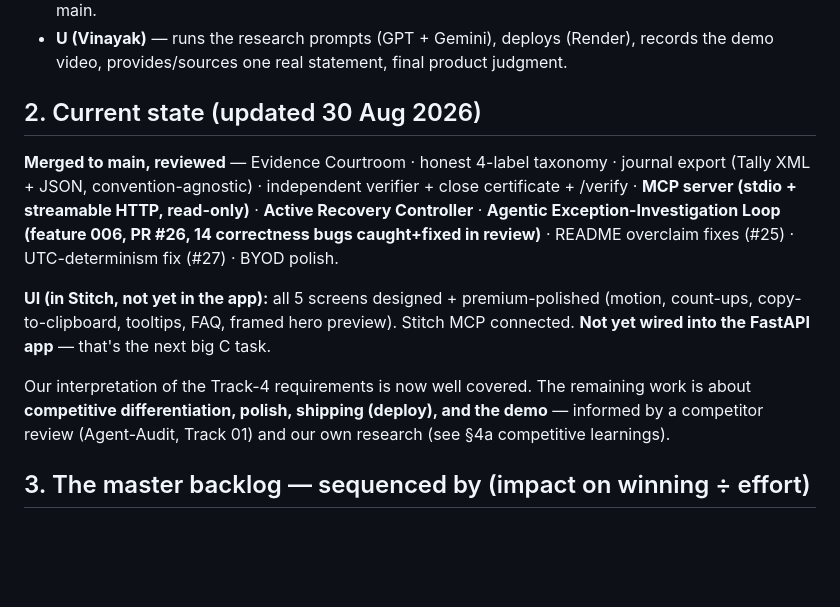
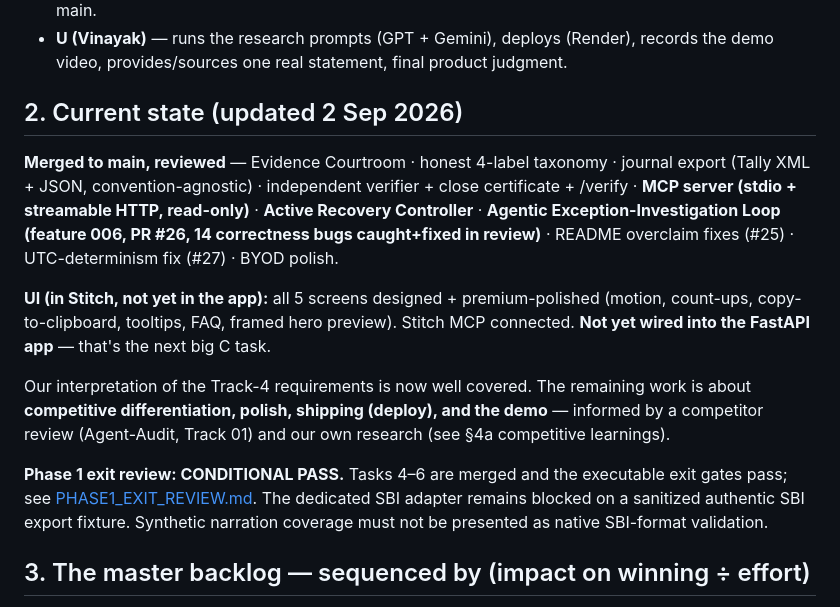
Before and after one commit to vinayaksonthalia/untangle, a Markdown page: docs/BUILD_PLAN.md, the part around the change. GitHub-like rendering; blank space fills up the shorter version.

Commit message:
docs: record phase 1 conditional exit gate

```diff
--- a/docs/BUILD_PLAN.md
+++ b/docs/BUILD_PLAN.md
@@ -24,7 +24,7 @@ Deadline: **5 Sep 2026**. Track 4 — AI Finance Controller.
 - **U (Vinayak)** — runs the research prompts (GPT + Gemini), deploys (Render), records the demo video,
   provides/sources one real statement, final product judgment.
 
-## 2. Current state (updated 30 Aug 2026)
+## 2. Current state (updated 2 Sep 2026)
 
 **Merged to main, reviewed** — Evidence Courtroom · honest 4-label taxonomy · journal
 export (Tally XML + JSON, convention-agnostic) · independent verifier + close certificate + /verify ·
@@ -39,6 +39,11 @@ FastAPI app** — that's the next big C task.
 Our interpretation of the Track-4 requirements is now well covered. The remaining work is about **competitive differentiation,
 polish, shipping (deploy), and the demo** — informed by a competitor review (Agent-Audit, Track 01) and
 our own research (see §4a competitive learnings).
+
+**Phase 1 exit review: CONDITIONAL PASS.** Tasks 4–6 are merged and the executable exit gates pass;
+see [PHASE1_EXIT_REVIEW.md](PHASE1_EXIT_REVIEW.md). The dedicated SBI adapter remains blocked on a
+sanitized authentic SBI export fixture. Synthetic narration coverage must not be presented as native
+SBI-format validation.
 
 ## 3. The master backlog — sequenced by (impact on winning ÷ effort)
 
```
Also changed, not shown: docs/PHASE1_EXIT_REVIEW.md (added, +76 -0 lines).
